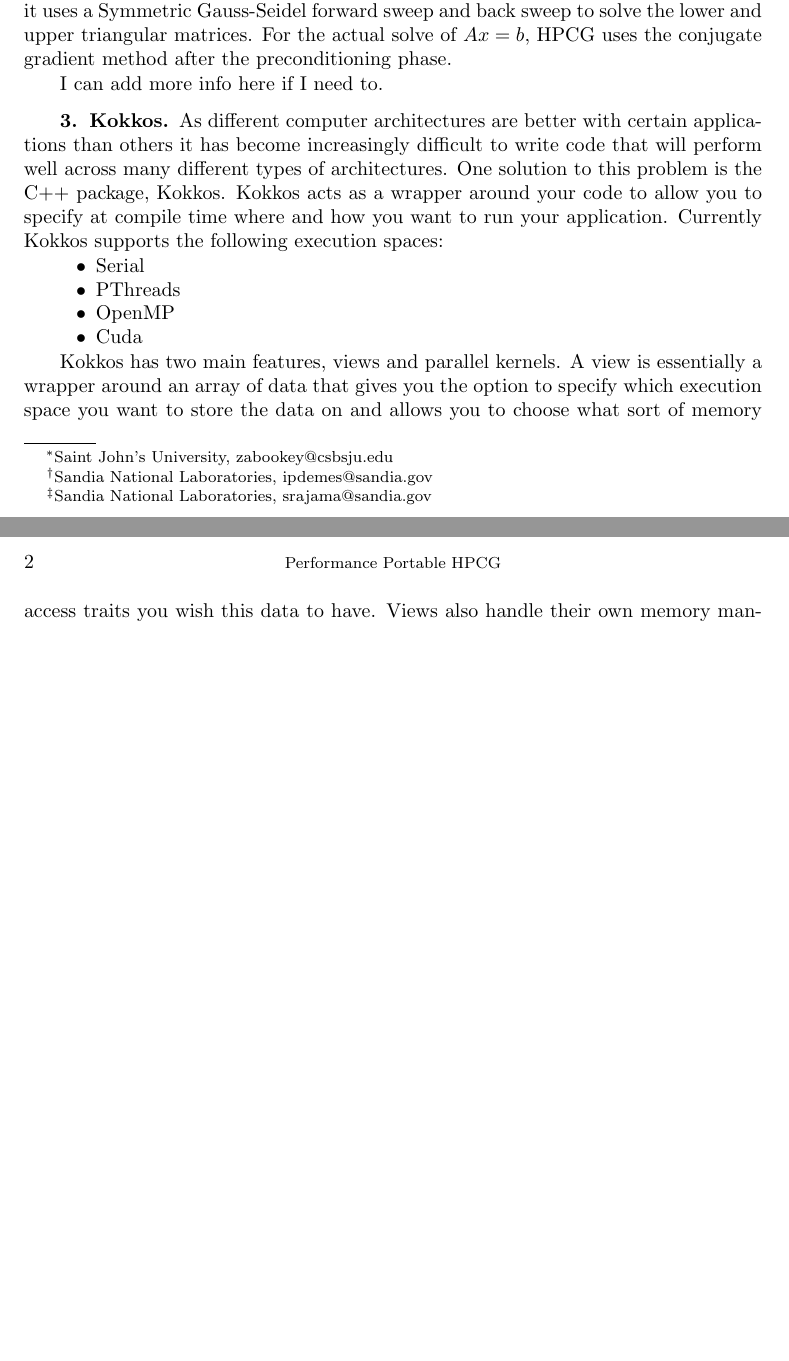
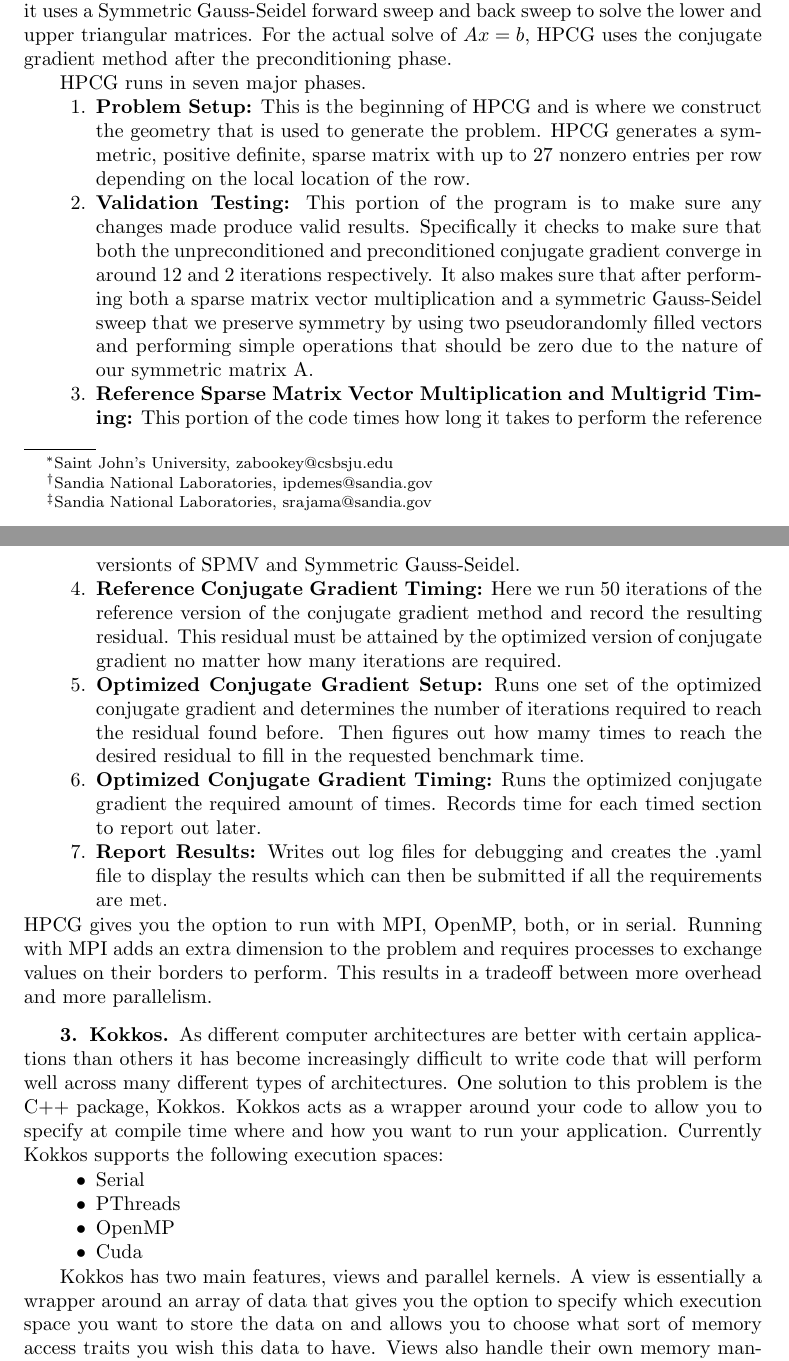
Before and after one commit to zabookey/Kokkos-HPCG, a LaTeX document (doc/ZacharyBookey.tex): two parts of pages 1 and 2 of 2 before the commit and two parts of pages 1 and 2 of 3 after it, joined at a grey line, cut so that both start at the same text, the shorter picture padded with empty space. Compiled offline with pdfLaTeX; a LaTeX package or settings file that is missing is left out.

Commit message:
Updated the paper a bit

```diff
--- a/doc/ZacharyBookey.tex
+++ b/doc/ZacharyBookey.tex
@@ -2,6 +2,7 @@
 
 % PACKAGES ---------------------------------------------------------------
 \usepackage{amsfonts,amsmath,graphicx,subfigure}
+\usepackage{listings}
 % ADD YOUR OWN PACKAGES HERE ---------------------------------------------
 %\usepackage{someotherpackage}
 
@@ -67,7 +68,36 @@
 forward sweep and back sweep to solve the lower and upper triangular matrices. For the actual
 solve of $A x = b$, HPCG uses the conjugate gradient method after the preconditioning phase.
 
-I can add more info here if I need to.
+HPCG runs in seven major phases.
+\begin{enumerate}
+	\item \textbf{Problem Setup:} This is the beginning of HPCG and is where we construct the
+geometry that is used to generate the problem. HPCG generates a symmetric, positive definite,
+sparse matrix with up to 27 nonzero entries per row depending on the local location of the row.
+	\item \textbf{Validation Testing:} This portion of the program is to make sure any changes
+made produce valid results. Specifically it checks to make sure that both the unpreconditioned
+and preconditioned conjugate gradient converge in around 12 and 2 iterations respectively. It
+also makes sure that after performing both a sparse matrix vector multiplication and a symmetric
+Gauss-Seidel sweep that we preserve symmetry by using two pseudorandomly filled vectors and
+performing simple operations that should be zero due to the nature of our symmetric matrix A.
+	\item \textbf{Reference Sparse Matrix Vector Multiplication and Multigrid Timing:} This
+portion of the code times how long it takes to perform the reference versionts of SPMV and
+Symmetric Gauss-Seidel.
+	\item \textbf{Reference Conjugate Gradient Timing:} Here we run 50 iterations of the reference
+version of the conjugate gradient method and record the resulting residual. This residual must be
+attained by the optimized version of conjugate gradient no matter how many iterations are
+required.
+	\item \textbf{Optimized Conjugate Gradient Setup:} Runs one set of the optimized conjugate
+gradient and determines the number of iterations required to reach the residual found before.
+Then figures out how mamy times to reach the desired residual to fill in the requested benchmark
+time.
+	\item \textbf{Optimized Conjugate Gradient Timing:} Runs the optimized conjugate gradient the
+required amount of times. Records time for each timed section to report out later.
+	\item \textbf{Report Results:} Writes out log files for debugging and creates the .yaml file
+to display the results which can then be submitted if all the requirements are met.
+\end{enumerate}
+HPCG gives you the option to run with MPI, OpenMP, both, or in serial. Running with MPI adds an
+extra dimension to the problem and requires processes to exchange values on their borders to
+perform. This results in a tradeoff between more overhead and more parallelism.
 
 \section{Kokkos}
 As different computer architectures are better with certain applications than others it has
```
Also changed, not shown: doc/ZacharyBookey.tex (2 more changed lines).
